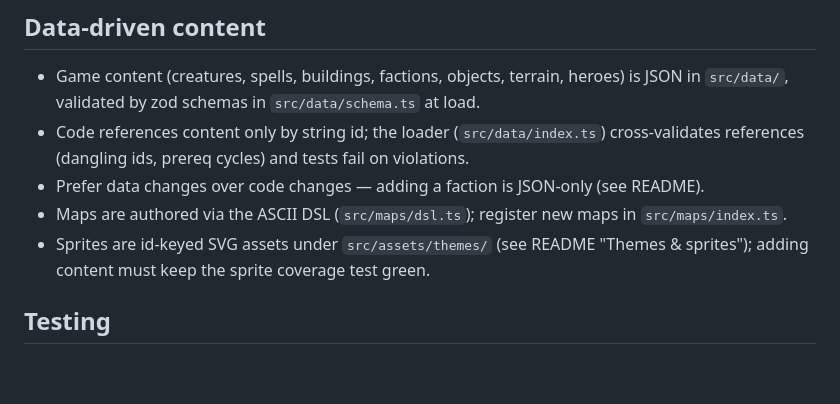
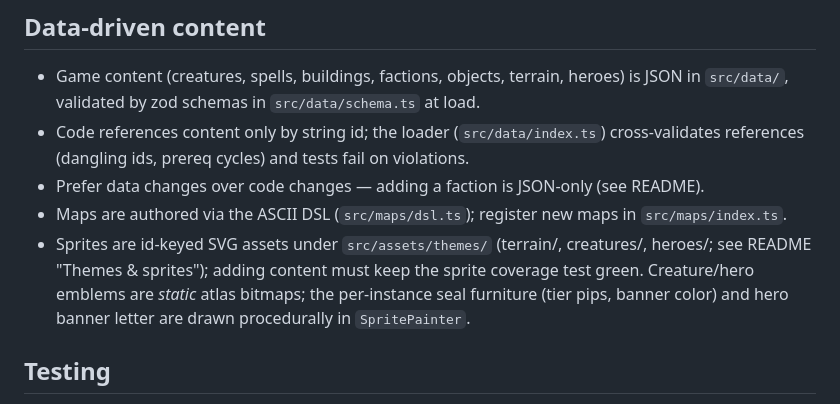
Before and after one commit to tdragon/heroes, a Markdown page: CLAUDE.md, the part around the change. Rendered like a GitHub page; blank space fills up the shorter version.

Commit message:
docs: document creature/hero emblem sprite conventions (phase 2)

```diff
--- a/CLAUDE.md
+++ b/CLAUDE.md
@@ -30,8 +30,11 @@ runtime dependency is `zod`. Full spec: `docs/plans/completed/20260611-heroes3-b
 - Prefer data changes over code changes — adding a faction is JSON-only (see README).
 - Maps are authored via the ASCII DSL (`src/maps/dsl.ts`); register new maps in
   `src/maps/index.ts`.
-- Sprites are id-keyed SVG assets under `src/assets/themes/` (see README "Themes &
-  sprites"); adding content must keep the sprite coverage test green.
+- Sprites are id-keyed SVG assets under `src/assets/themes/` (terrain/, creatures/,
+  heroes/; see README "Themes & sprites"); adding content must keep the sprite coverage
+  test green. Creature/hero emblems are *static* atlas bitmaps; the per-instance seal
+  furniture (tier pips, banner color) and hero banner letter are drawn procedurally in
+  `SpritePainter`.
 
 ## Testing
 
```
Also changed, not shown: 3 other files.
